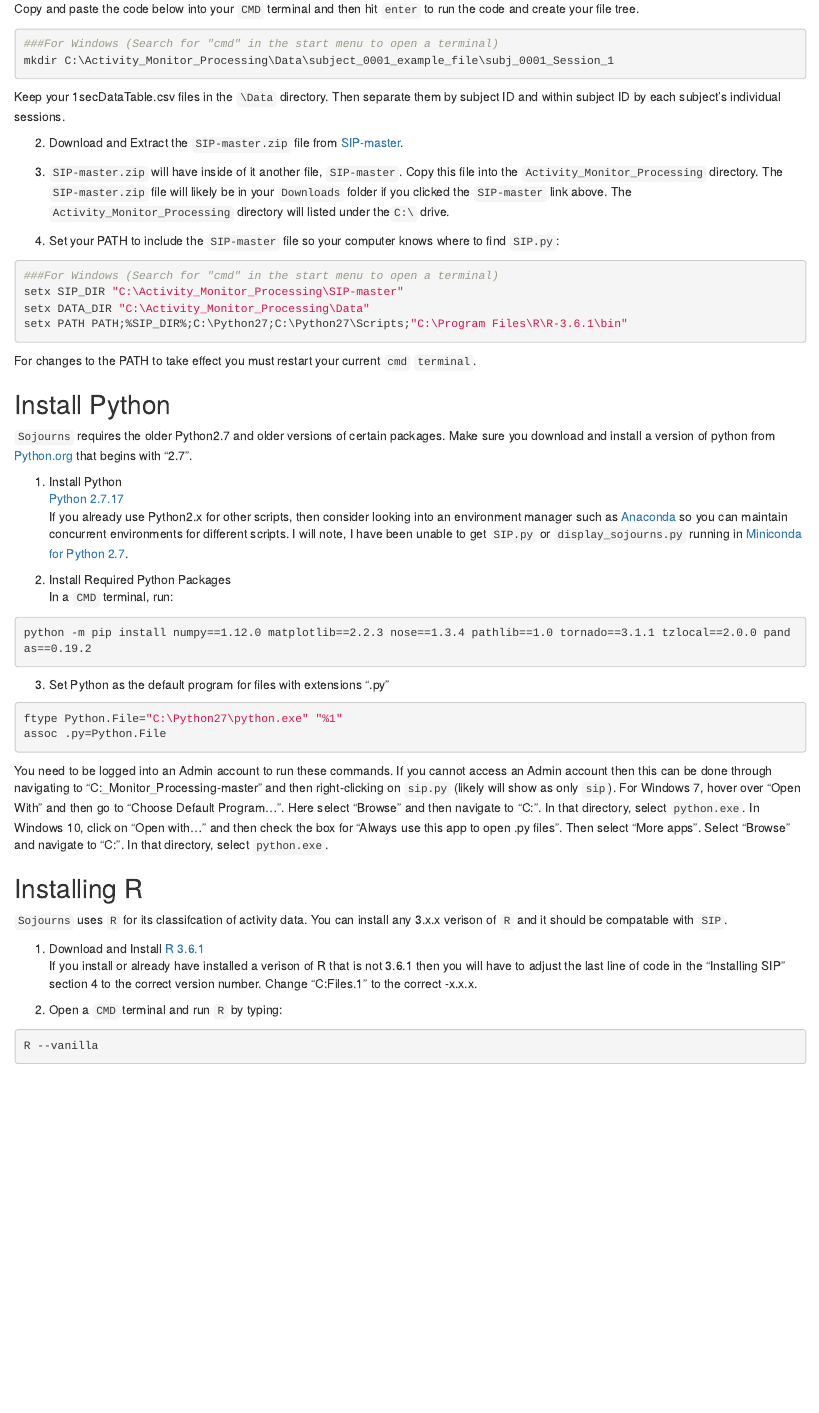
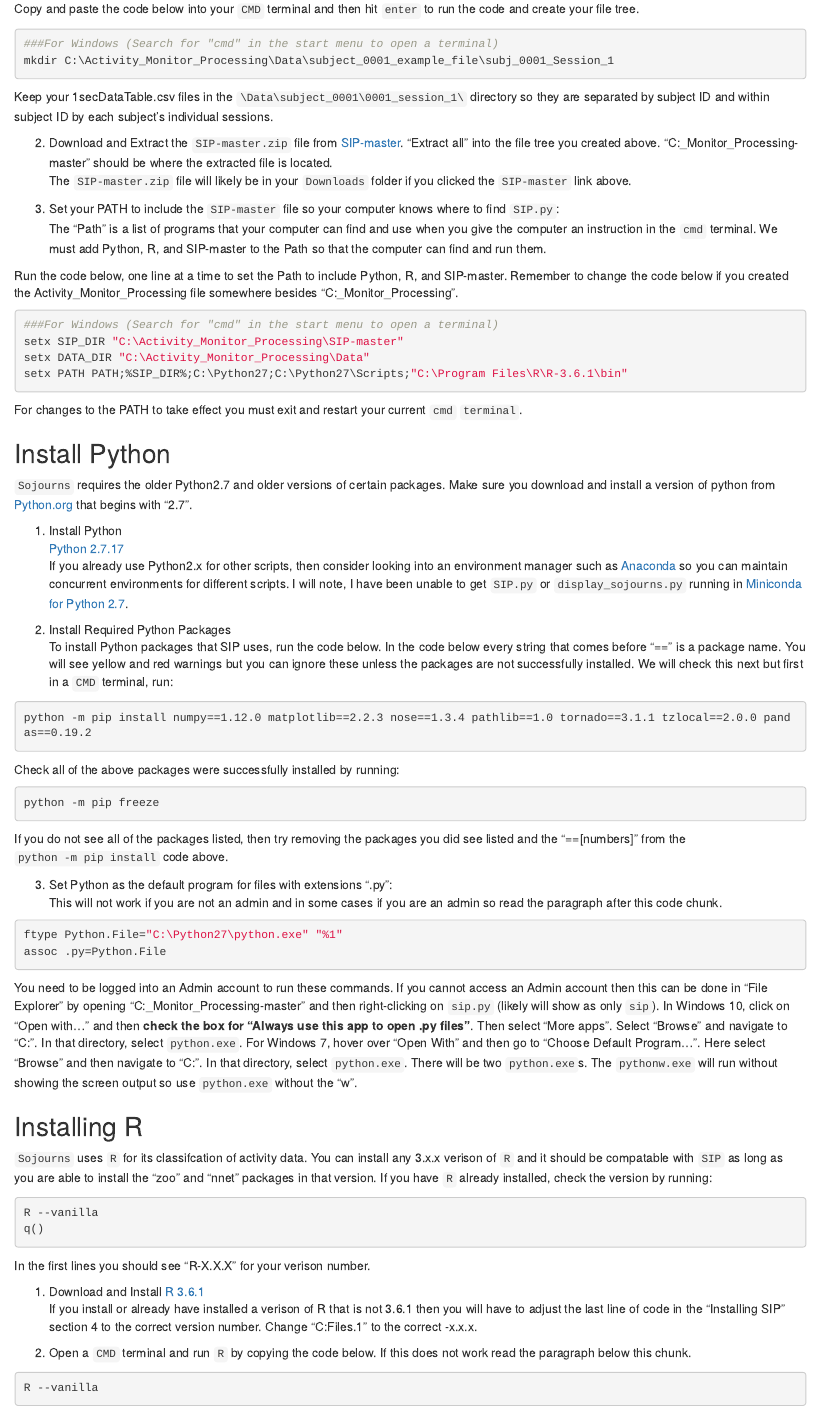
Before and after one commit to npgretz/SIP, an R Markdown document (SIP_Installation_Windows.Rmd): the page in a window 1100 px wide, from 810 px down. Rendered offline with R 4.5, knitr and Pandoc, with nearby package versions.

Commit message:
Clarified instructions and fixed typos based on feedback from people attempting to set up SIP on Windows

````diff
--- a/SIP_Installation_Windows.Rmd
+++ b/SIP_Installation_Windows.Rmd
@@ -33,20 +33,23 @@ Copy and paste the code below into your `CMD` terminal and then hit `enter` to r
 ###For Windows (Search for "cmd" in the start menu to open a terminal)
 mkdir C:\Activity_Monitor_Processing\Data\subject_0001_example_file\subj_0001_Session_1
 ```
-Keep your 1secDataTable.csv files in the `\Data` directory. Then separate them by subject ID and within subject ID by each subject's individual sessions.
+Keep your 1secDataTable.csv files in the `\Data\subject_0001\0001_session_1\` directory so they are separated by subject ID and within subject ID by each subject's individual sessions.
 
-2. Download and Extract the `SIP-master.zip` file from [SIP-master](https://www.github.com/ischwabacher/SIP/archive/master.zip).
-
-3. `SIP-master.zip` will have inside of it another file, `SIP-master`. Copy this file into the `Activity_Monitor_Processing` directory. The `SIP-master.zip` file will likely be in your `Downloads` folder if you clicked the `SIP-master` link above. The `Activity_Monitor_Processing` directory will listed under the`C:\` drive.
+2. Download and Extract the `SIP-master.zip` file from [SIP-master](https://www.github.com/ischwabacher/SIP/archive/master.zip). "Extract all" into the file tree you created above. "C:\Activity_Monitor_Processing\SIP-master" should be where the extracted file is located.
+The `SIP-master.zip` file will likely be in your `Downloads` folder if you clicked the `SIP-master` link above.
 
 4. Set your PATH to include the `SIP-master` file so your computer knows where to find `SIP.py`:
+The "Path" is a list of programs that your computer can find and use when you give the computer an instruction in the `cmd` terminal. We must add Python, R, and SIP-master to the Path so that the computer can find and run them.
+
+Run the code below, one line at a time to set the Path to include Python, R, and SIP-master. Remember to change the code below if you created the Activity_Monitor_Processing file somewhere besides "C:\Activity_Monitor_Processing".
+
 ```{bash eval=FALSE}
 ###For Windows (Search for "cmd" in the start menu to open a terminal)
 setx SIP_DIR "C:\Activity_Monitor_Processing\SIP-master"
 setx DATA_DIR "C:\Activity_Monitor_Processing\Data"
 setx PATH PATH;%SIP_DIR%;C:\Python27;C:\Python27\Scripts;"C:\Program Files\R\R-3.6.1\bin"
 ```
-For changes to the PATH to take effect you must restart your current `cmd` `terminal`.
+For changes to the PATH to take effect you must exit and restart your current `cmd` `terminal`.
 
 
 
@@ -58,25 +61,39 @@ For changes to the PATH to take effect you must restart your current `cmd` `term
 If you already use Python2.x for other scripts, then consider looking into an environment manager such as [Anaconda](https://www.anaconda.com/distribution/) so you can maintain concurrent environments for different scripts. I will note, I have been unable to get `SIP.py` or `display_sojourns.py` running in [Miniconda for Python 2.7](https://docs.conda.io/en/latest/miniconda.html).
 
 2. Install Required Python Packages
-In a `CMD` terminal, run:
+To install Python packages that SIP uses, run the code below. In the code below every string that comes before "==" is a package name. You will see yellow and red warnings but you can ignore these unless the packages are not successfully installed. We will check this next but first in a `CMD` terminal, run:
 ```{bash eval=FALSE}
 python -m pip install numpy==1.12.0 matplotlib==2.2.3 nose==1.3.4 pathlib==1.0 tornado==3.1.1 tzlocal==2.0.0 pandas==0.19.2
 ```
-3. Set Python as the default program for files with extensions ".py"
+
+Check all of the above packages were successfully installed by running:
+```{bash eval=FALSE}
+python -m pip freeze
+```
+If you do not see all of the packages listed, then try removing the packages you did see listed and the "==[numbers]" from the `python -m pip install` code above.
+
+
+3. Set Python as the default program for files with extensions ".py":
+This will not work if you are not an admin and in some cases if you are an admin so read the paragraph after this code chunk.
 ```{bash eval=FALSE}
 ftype Python.File="C:\Python27\python.exe" "%1"
 assoc .py=Python.File
 ```
-You need to be logged into an Admin account to run these commands. If you cannot access an Admin account then this can be done through navigating to "C:\Activity_Monitor_Processing\SIP-master" and then right-clicking on `sip.py` (likely will show as only `sip`). For Windows 7, hover over "Open With" and then go to "Choose Default Program...". Here select "Browse" and then navigate to "C:\Python27". In that directory, select `python.exe`. In Windows 10, click on "Open with..." and then check the box for "Always use this app to open .py files". Then select "More apps". Select "Browse" and navigate to "C:\Python27". In that directory, select `python.exe`.
+You need to be logged into an Admin account to run these commands. If you cannot access an Admin account then this can be done in "File Explorer" by opening "C:\Activity_Monitor_Processing\SIP-master" and then right-clicking on `sip.py` (likely will show as only `sip`). In Windows 10, click on "Open with..." and then **check the box for "Always use this app to open .py files"**. Then select "More apps". Select "Browse" and navigate to "C:\Python27". In that directory, select `python.exe`. For Windows 7, hover over "Open With" and then go to "Choose Default Program...". Here select "Browse" and then navigate to "C:\Python27". In that directory, select `python.exe`. There will be two `python.exe`s. The `pythonw.exe` will run without showing the screen output so use `python.exe` without the "w".
 
 
 ## Installing R
-`Sojourns` uses `R` for its classifcation of activity data. You can install any 3.x.x verison of `R` and it should be compatable with `SIP`.
+`Sojourns` uses `R` for its classifcation of activity data. You can install any 3.x.x verison of `R` and it should be compatable with `SIP` as long as you are able to install the "zoo" and "nnet" packages in that version. If you have `R` already installed, check the version by running:
+```{bash eval=FALSE}
+R --vanilla
+q()
+```
+In the first lines you should see "R-X.X.X" for your verison number.
 
 1. Download and Install [R 3.6.1](https://cran.r-project.org/bin/windows/base/R-3.6.1-win.exe)
 If you install or already have installed a verison of R that is not 3.6.1 then you will have to adjust the last line of code in the "Installing SIP" section 4 to the correct version number. Change "C:\Program Files\R\R-3.6.1\bin"  to the correct \R-x.x.x\bin.
 
-2. Open a `CMD` terminal and run `R` by typing:
+2. Open a `CMD` terminal and run `R` by copying the code below. If this does not work read the paragraph below this chunk.
 ```{bash eval=FALSE}
 R --vanilla
 ```
````
Also changed, not shown: SIP_Installation_Windows.Rmd (14 more changed lines).
